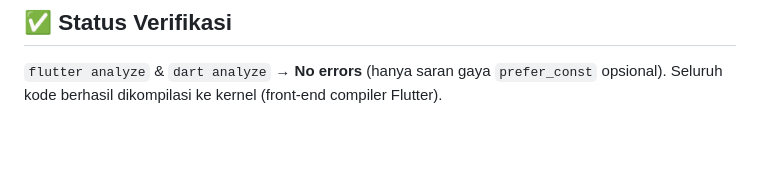
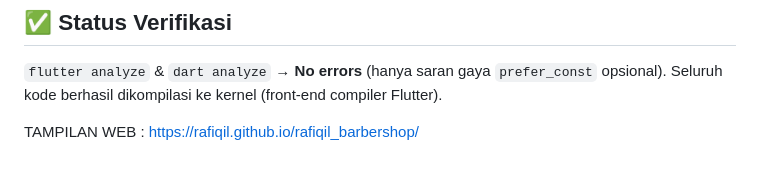
Before and after one commit to Rafiqil/rafiqil_barbershop, a Markdown page: README.md, the part around the change. Drawn GitHub-style; blank space fills up the shorter version.

```diff
--- a/README.md
+++ b/README.md
@@ -112,3 +112,5 @@ lib/
 
 `flutter analyze` & `dart analyze` → **No errors** (hanya saran gaya `prefer_const` opsional).
 Seluruh kode berhasil dikompilasi ke kernel (front-end compiler Flutter).
+
+TAMPILAN WEB : https://rafiqil.github.io/rafiqil_barbershop/
```
